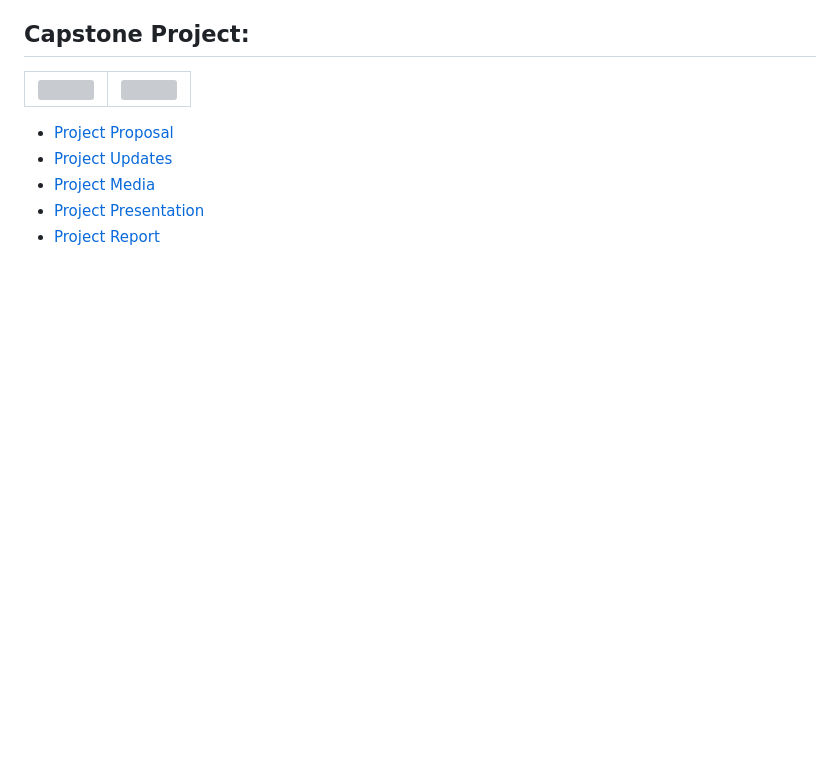
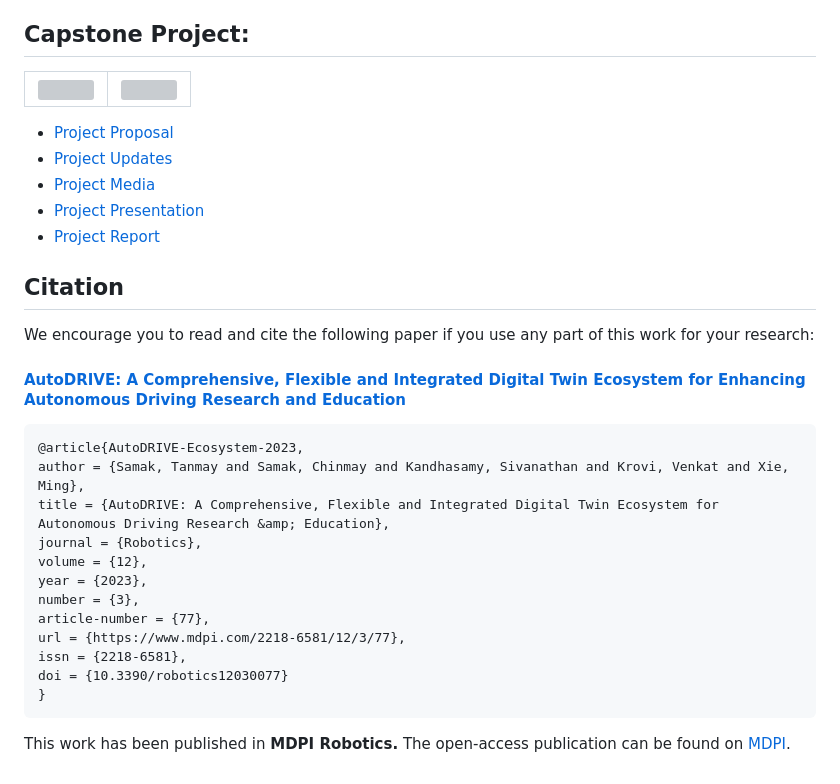
Before and after one commit to Tinker-Twins/Scaled-Autonomous-Vehicles, a Markdown page: README.md, the part around the change. Rendered like a GitHub page; blank space fills up the shorter version; grey boxes are pictures that could not be loaded.

````diff
--- a/README.md
+++ b/README.md
@@ -38,3 +38,24 @@ This repository is a part of course AuE-8360 "Scaled Autonomous Vehicles" at CU-
 - [Project Media](https://github.com/Tinker-Twins/Scaled-Autonomous-Vehicles/tree/main/Project%20Media)
 - [Project Presentation](https://github.com/Tinker-Twins/Scaled-Autonomous-Vehicles/tree/main/Project%20Presentation)
 - [Project Report](https://github.com/Tinker-Twins/Scaled-Autonomous-Vehicles/tree/main/Project%20Report)
+
+## Citation
+
+We encourage you to read and cite the following paper if you use any part of this work for your research:
+
+#### [AutoDRIVE: A Comprehensive, Flexible and Integrated Digital Twin Ecosystem for Enhancing Autonomous Driving Research and Education](https://arxiv.org/abs/2212.05241)
+```bibtex
+@article{AutoDRIVE-Ecosystem-2023,
+author = {Samak, Tanmay and Samak, Chinmay and Kandhasamy, Sivanathan and Krovi, Venkat and Xie, Ming},
+title = {AutoDRIVE: A Comprehensive, Flexible and Integrated Digital Twin Ecosystem for Autonomous Driving Research &amp; Education},
+journal = {Robotics},
+volume = {12},
+year = {2023},
+number = {3},
+article-number = {77},
+url = {https://www.mdpi.com/2218-6581/12/3/77},
+issn = {2218-6581},
+doi = {10.3390/robotics12030077}
+}
+```
+This work has been published in **MDPI Robotics.** The open-access publication can be found on [MDPI](https://doi.org/10.3390/robotics12030577).
````
